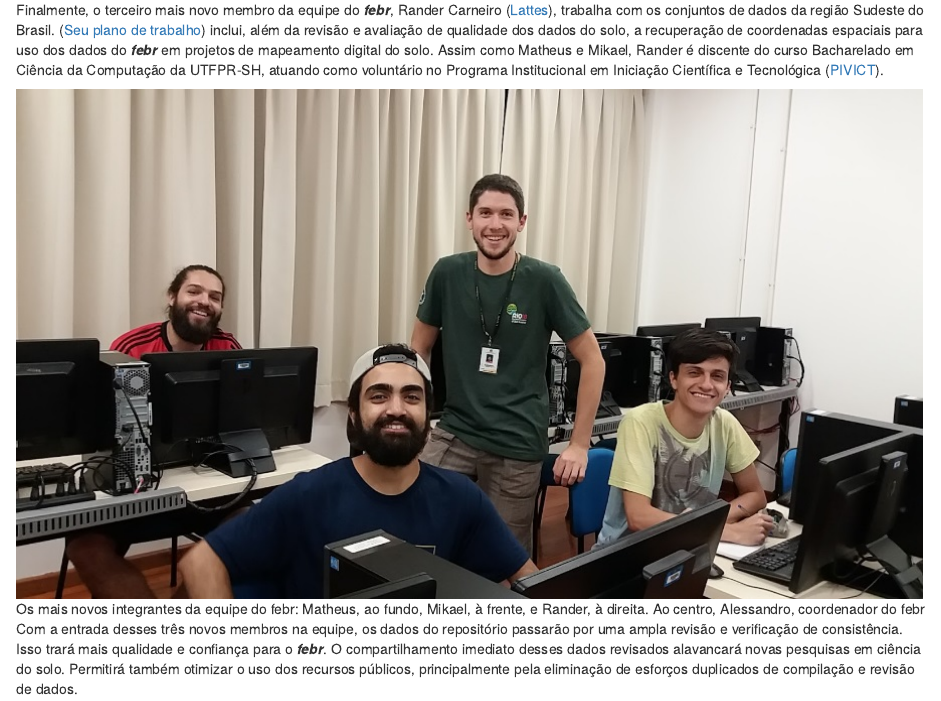
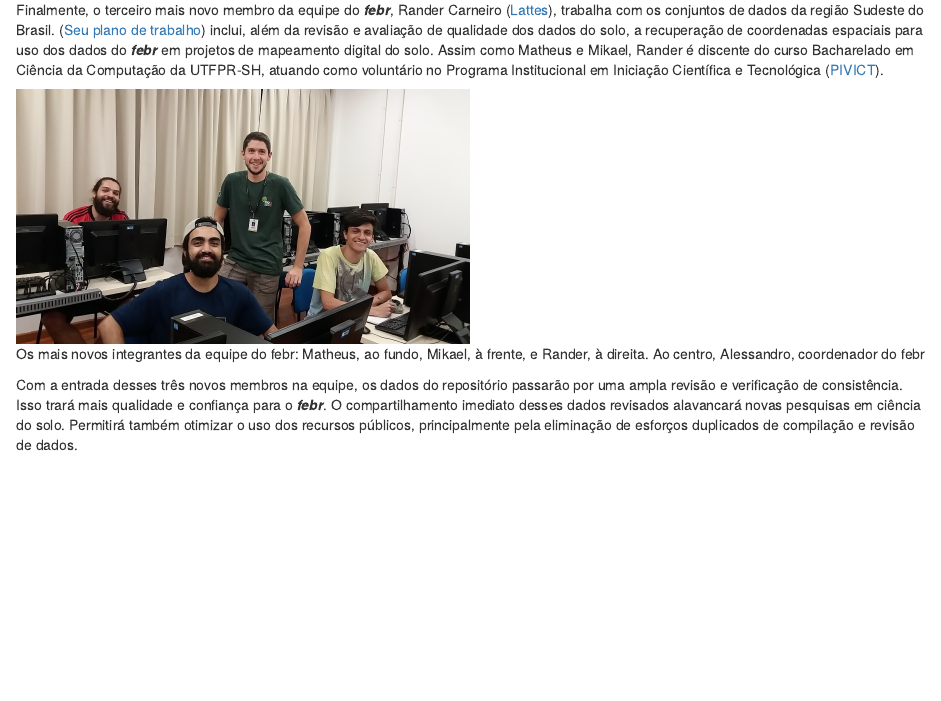
Before and after one commit to samuel-rosa/febr-website, an R Markdown document (content/blog/novos-membros-set-2018.Rmd): the page in a window 1100 px wide, from 420 px down. Rendered offline with R 4.5, knitr and Pandoc, with nearby package versions.

Commit message:
tenta incluir imagem no texto... ainda sem sucesso

````diff
--- a/content/blog/novos-membros-set-2018.Rmd
+++ b/content/blog/novos-membros-set-2018.Rmd
@@ -31,7 +31,9 @@ Finalmente, o terceiro mais novo membro da equipe do ___febr___, Rander Carneiro
 [planoRander]: https://docs.google.com/document/d/1sxRSJkP1z1jNWVfeBNz79X15mSEfO9j07m-l26aWh18/edit?usp=sharing
 [pivict]: http://portal.utfpr.edu.br/editais/pesquisa-e-pos-graduacao/reitoria/programa-institucional-de-voluntariado-em-iniciacao-cientifica-e-tecnologica
 
-![Os mais novos integrantes da equipe do febr: Matheus, ao fundo, Mikael, à frente, e Rander, à direita. Ao centro, Alessandro, coordenador do febr](img/equipe-set-2018.jpg)
+```{r, echo=FALSE, fig.cap="Os mais novos integrantes da equipe do febr: Matheus, ao fundo, Mikael, à frente, e Rander, à direita. Ao centro, Alessandro, coordenador do febr"}
+knitr::include_graphics("img/equipe-set-2018.jpg")
+```
 
 Com a entrada desses três novos membros na equipe, os dados do repositório passarão por uma ampla revisão e verificação de consistência. Isso trará mais qualidade e confiança para o ___febr___. O compartilhamento imediato desses dados revisados alavancará novas pesquisas em ciência do solo. Permitirá também otimizar o uso dos recursos públicos, principalmente pela eliminação de esforços duplicados de compilação e revisão de dados.
 
````
